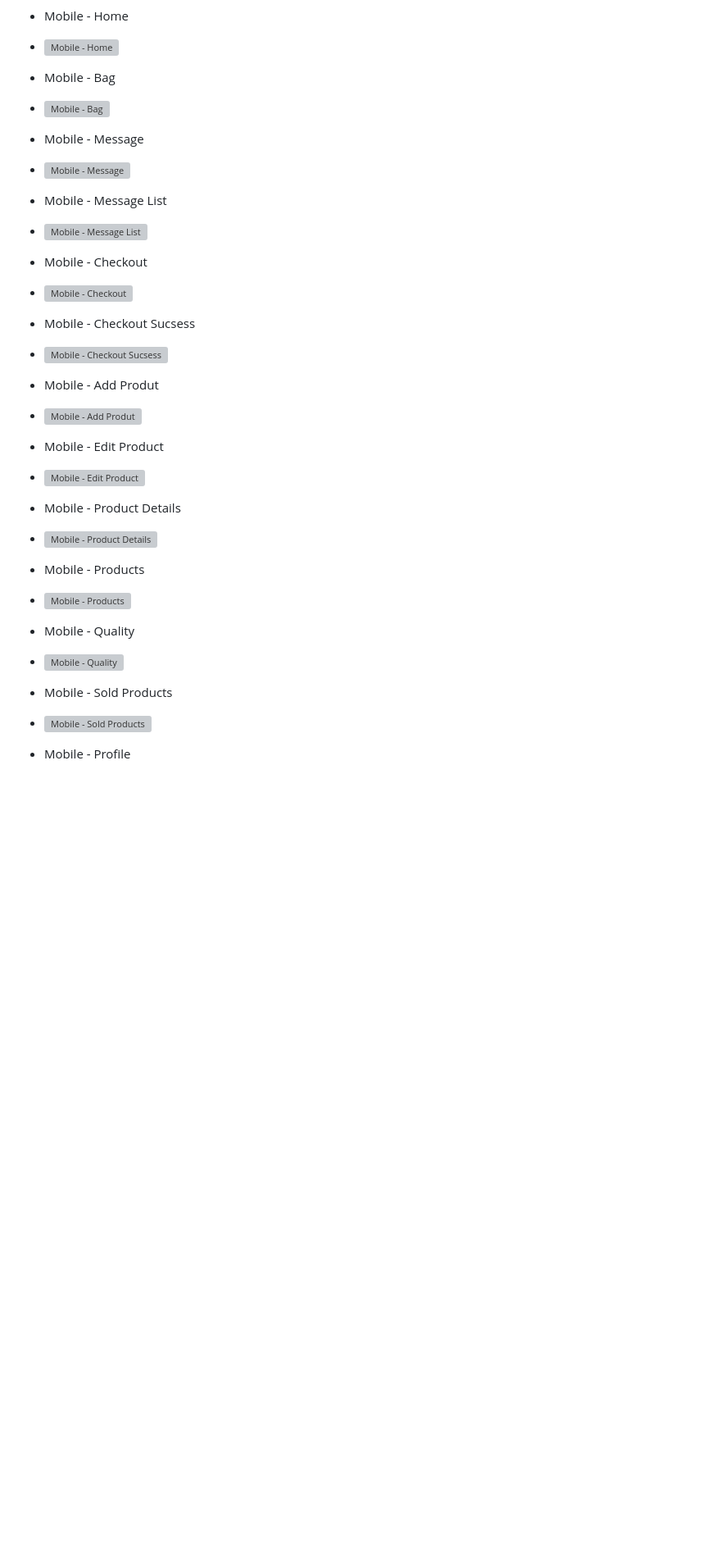
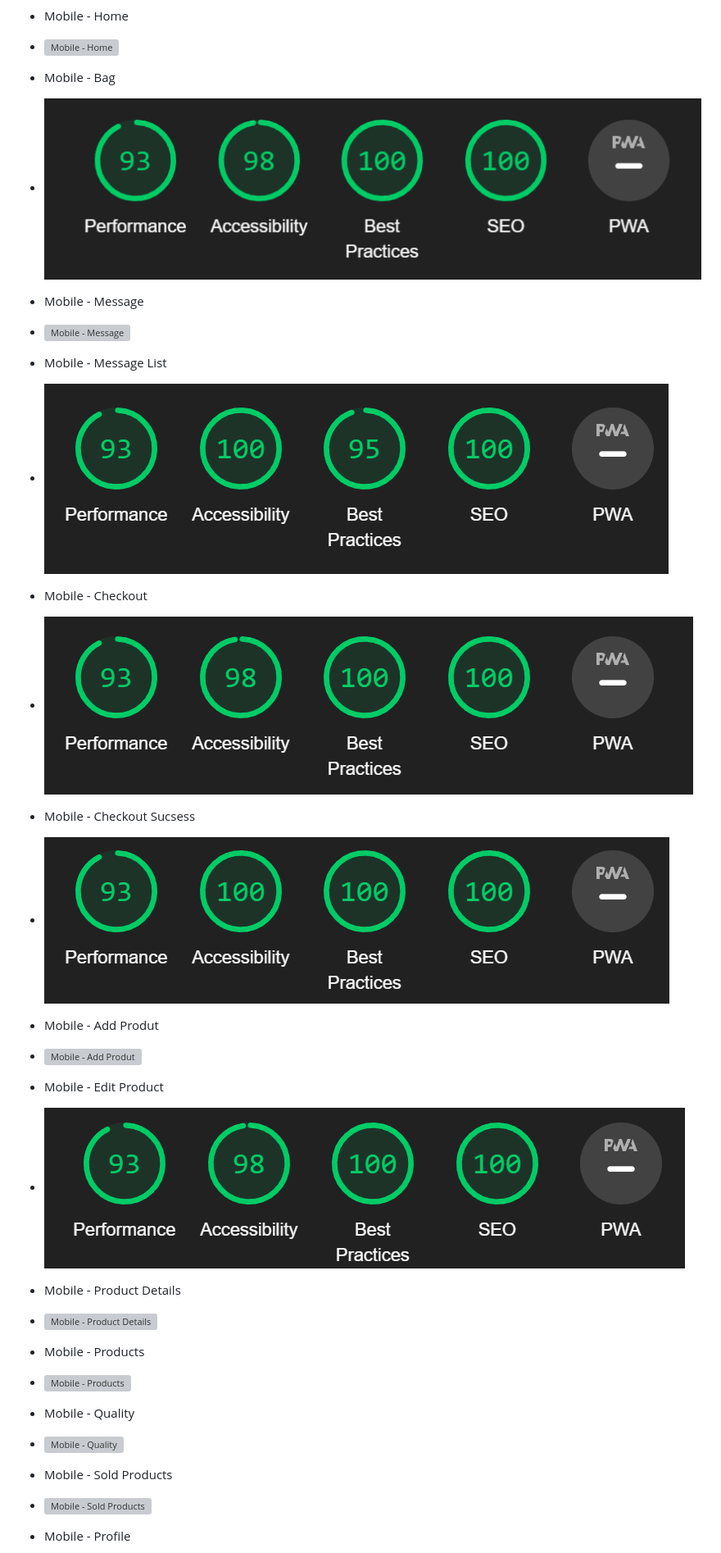
Before and after one commit to Erikas-Ramanauskas/Milestone-Project-4, a Markdown page: TESTING.MD, the part around the change printed below. Shown: that part at 82% size. Rendered like a GitHub page; blank space fills up the shorter version; grey boxes are pictures that could not be loaded.

Commit message:
Changed path names in testing md part 2

```diff
--- a/TESTING.MD
+++ b/TESTING.MD
@@ -74,3 +74,3 @@ JSHint was used to test JavaScript code quality.
 * Mobile - Bag
-* ![Mobile - Bag](readme_images/mobile_bag.jpg)
+* ![Mobile - Bag](readme_images/mobile_bag.png)
 * Mobile - Message
@@ -78,7 +78,7 @@ JSHint was used to test JavaScript code quality.
 * Mobile - Message List
-* ![Mobile - Message List](readme_images/mobile_message_list.jpg)
+* ![Mobile - Message List](readme_images/mobile_message_list.png)
 * Mobile - Checkout
-* ![Mobile - Checkout](readme_images/mobile_checkout.jpg)
+* ![Mobile - Checkout](readme_images/mobile_checkout.png)
 * Mobile - Checkout Sucsess
-* ![Mobile - Checkout Sucsess](readme_images/mobile_checkout_sucsess.jpg)
+* ![Mobile - Checkout Sucsess](readme_images/mobile_checkout_sucsess.png)
 * Mobile - Add Produt
@@ -86,3 +86,3 @@ JSHint was used to test JavaScript code quality.
 * Mobile - Edit Product
-* ![Mobile - Edit Product](readme_images/mobile_edit_product.jpg)
+* ![Mobile - Edit Product](readme_images/mobile_edit_product.png)
 * Mobile - Product Details
```
Also changed, not shown: other parts of TESTING.MD (+9 -9 lines).
